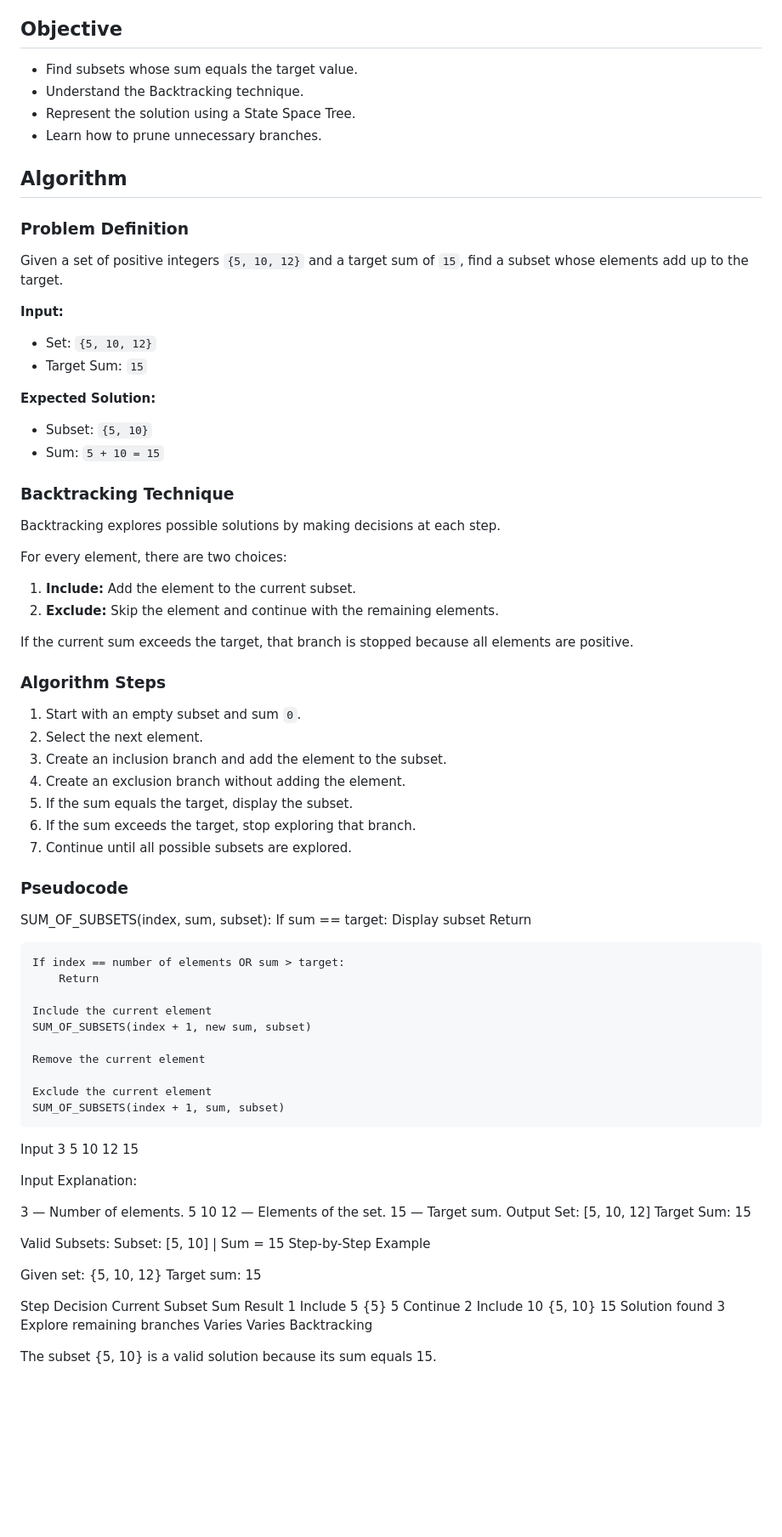
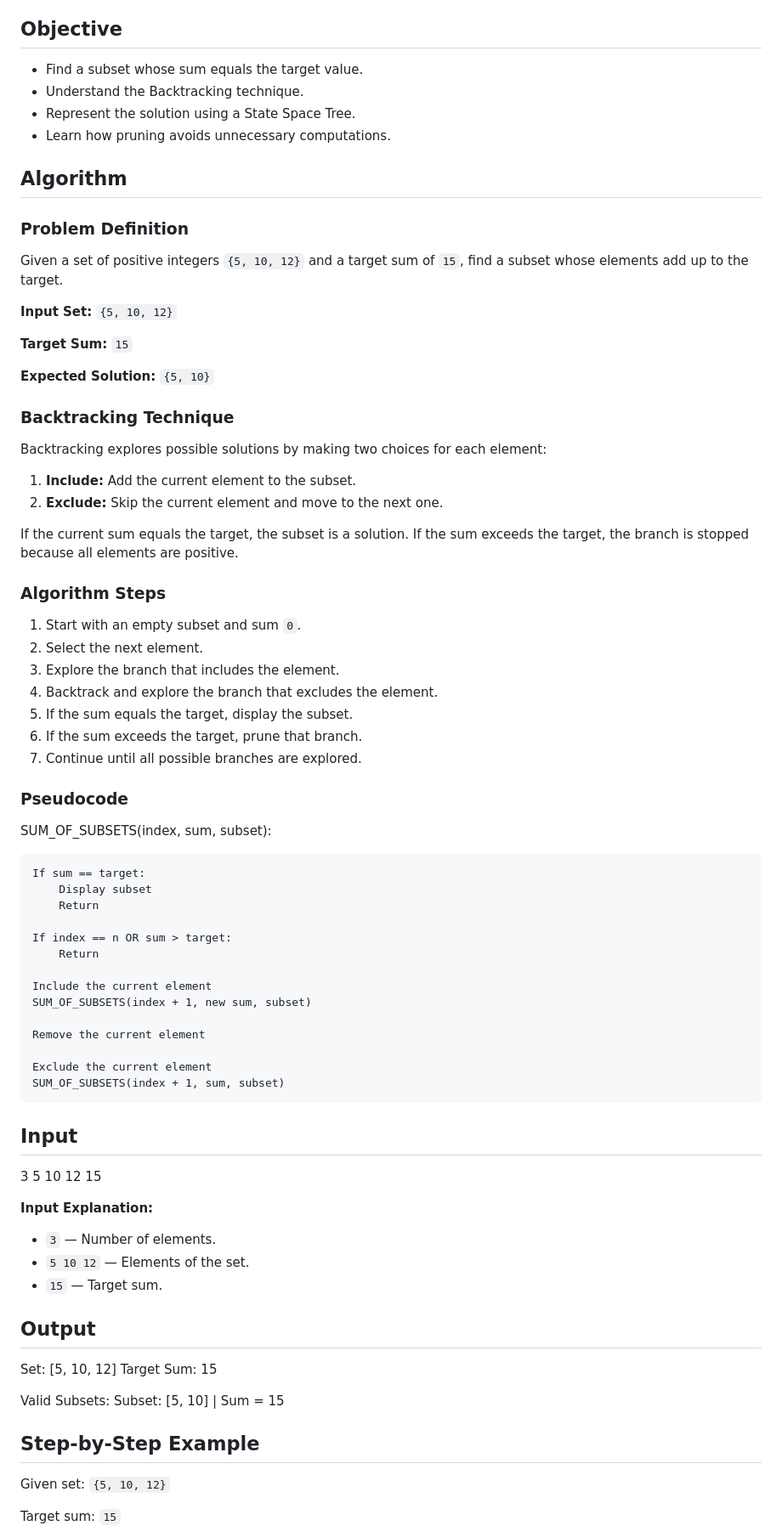
Before and after one commit to hruthika18/DAA-Macro-Project-Group05, a Markdown page: Unit4_Backtracking/README.md, the part around one of its changes. Shown at 85% size. GitHub-like rendering; blank space fills up the shorter version.

```diff
--- a/Unit4_Backtracking/README.md
+++ b/Unit4_Backtracking/README.md
@@ -8,10 +8,10 @@ This project uses the **Backtracking technique** to explore possible subsets by
 
 ## Objective
 
-- Find subsets whose sum equals the target value.
+- Find a subset whose sum equals the target value.
 - Understand the Backtracking technique.
 - Represent the solution using a State Space Tree.
-- Learn how to prune unnecessary branches.
+- Learn how pruning avoids unnecessary computations.
 
 ## Algorithm
 
@@ -19,43 +19,40 @@ This project uses the **Backtracking technique** to explore possible subsets by
 
 Given a set of positive integers `{5, 10, 12}` and a target sum of `15`, find a subset whose elements add up to the target.
 
-**Input:**
-- Set: `{5, 10, 12}`
-- Target Sum: `15`
+**Input Set:** `{5, 10, 12}`
 
-**Expected Solution:**
-- Subset: `{5, 10}`
-- Sum: `5 + 10 = 15`
+**Target Sum:** `15`
+
+**Expected Solution:** `{5, 10}`
 
 ### Backtracking Technique
 
-Backtracking explores possible solutions by making decisions at each step.
+Backtracking explores possible solutions by making two choices for each element:
 
-For every element, there are two choices:
+1. **Include:** Add the current element to the subset.
+2. **Exclude:** Skip the current element and move to the next one.
 
-1. **Include:** Add the element to the current subset.
-2. **Exclude:** Skip the element and continue with the remaining elements.
-
-If the current sum exceeds the target, that branch is stopped because all elements are positive.
+If the current sum equals the target, the subset is a solution. If the sum exceeds the target, the branch is stopped because all elements are positive.
 
 ### Algorithm Steps
 
 1. Start with an empty subset and sum `0`.
 2. Select the next element.
-3. Create an inclusion branch and add the element to the subset.
-4. Create an exclusion branch without adding the element.
+3. Explore the branch that includes the element.
+4. Backtrack and explore the branch that excludes the element.
 5. If the sum equals the target, display the subset.
-6. If the sum exceeds the target, stop exploring that branch.
-7. Continue until all possible subsets are explored.
+6. If the sum exceeds the target, prune that branch.
+7. Continue until all possible branches are explored.
 
 ### Pseudocode
 
 SUM_OF_SUBSETS(index, sum, subset):
+
     If sum == target:
         Display subset
         Return
 
-    If index == number of elements OR sum > target:
+    If index == n OR sum > target:
         Return
 
     Include the current element
@@ -65,31 +62,29 @@ SUM_OF_SUBSETS(index, sum, subset):
 
     Exclude the current element
     SUM_OF_SUBSETS(index + 1, sum, subset)
-Input
+
+## Input
+
 3
 5 10 12
 15
 
-Input Explanation:
+**Input Explanation:**
+- `3` — Number of elements.
+- `5 10 12` — Elements of the set.
+- `15` — Target sum.
 
-3 — Number of elements.
-5 10 12 — Elements of the set.
-15 — Target sum.
-Output
+## Output
+
 Set: [5, 10, 12]
 Target Sum: 15
 
 Valid Subsets:
 Subset: [5, 10] | Sum = 15
-Step-by-Step Example
 
-Given set: {5, 10, 12}
-Target sum: 15
+## Step-by-Step Example
 
-Step	Decision	Current Subset	Sum	Result
-1	Include 5	{5}	5	Continue
-2	Include 10	{5, 10}	15	Solution found
-3	Explore remaining branches	Varies	Varies	Backtracking
+Given set: `{5, 10, 12}`
 
-The subset {5, 10} is a valid solution because its sum equals 15.
+Target sum: `15`
 
```
Also changed, not shown: other parts of Unit4_Backtracking/README.md (+46 -29 lines).
